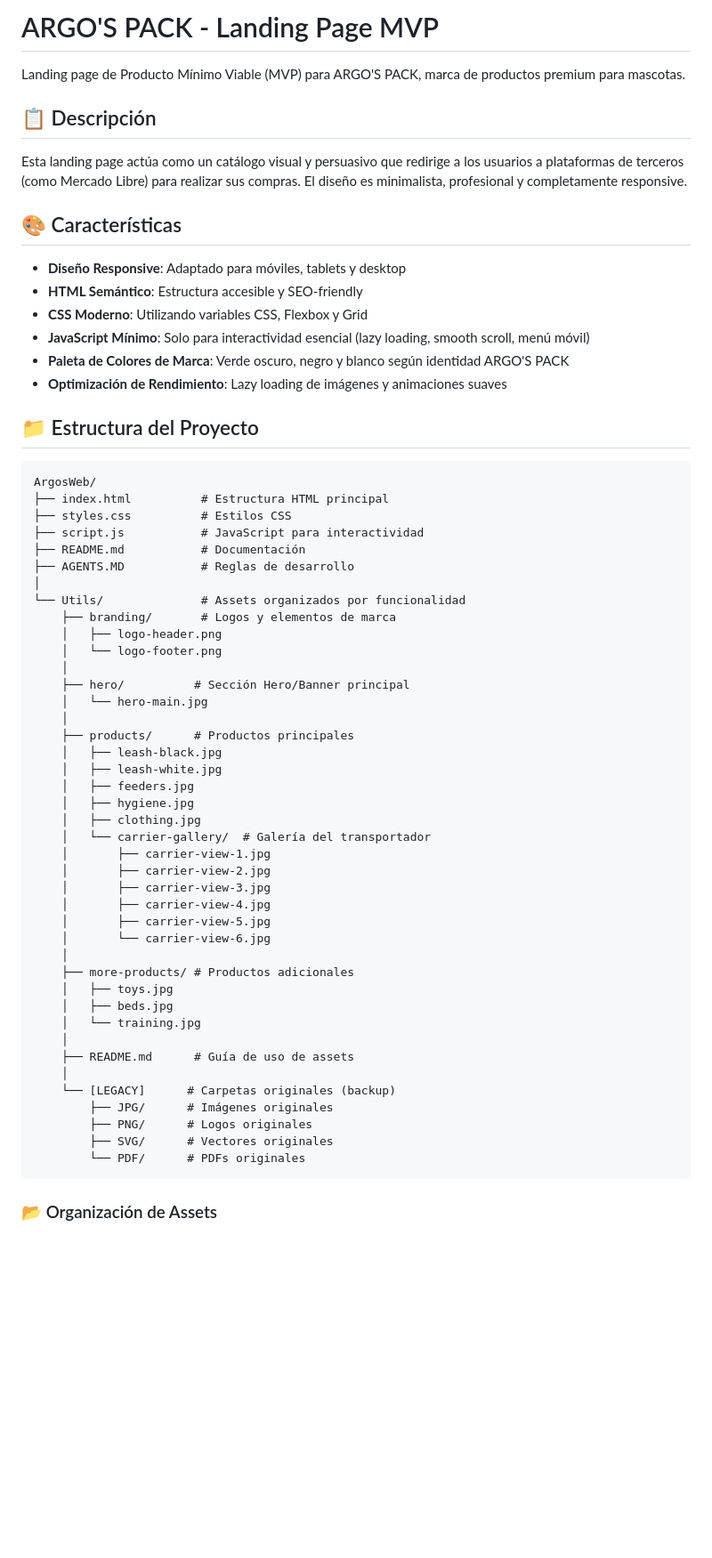
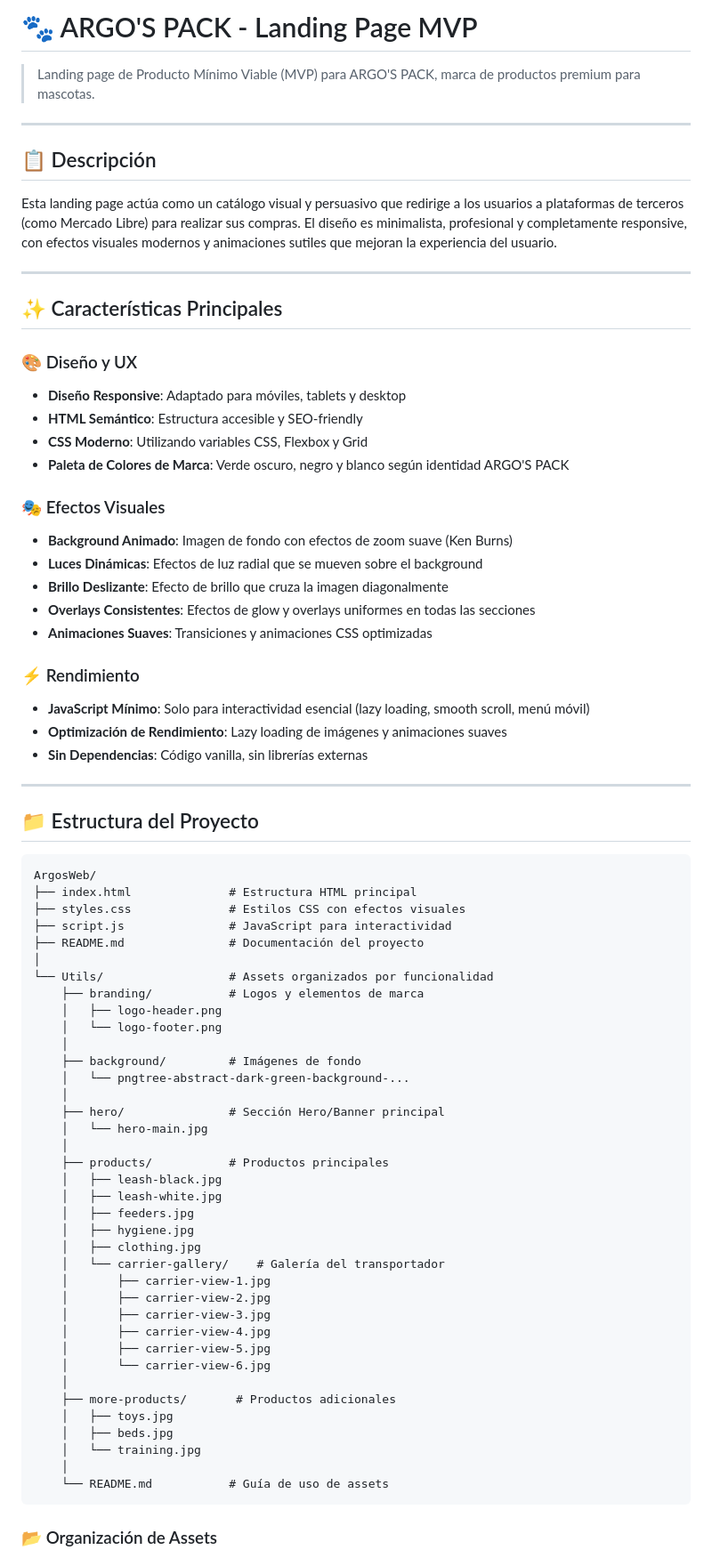
Before and after one commit to LucasMinervini/ARGO-S-, a Markdown page: README.md, the part around the change printed below. Shown: that part at 89% size. Rendered like a GitHub page; blank space fills up the shorter version.

````diff
--- a/README.md
+++ b/README.md
@@ -1,45 +1,64 @@
-# ARGO'S PACK - Landing Page MVP
+# 🐾 ARGO'S PACK - Landing Page MVP
 
-Landing page de Producto Mínimo Viable (MVP) para ARGO'S PACK, marca de productos premium para mascotas.
+> Landing page de Producto Mínimo Viable (MVP) para ARGO'S PACK, marca de productos premium para mascotas.
+
+---
 
 ## 📋 Descripción
 
-Esta landing page actúa como un catálogo visual y persuasivo que redirige a los usuarios a plataformas de terceros (como Mercado Libre) para realizar sus compras. El diseño es minimalista, profesional y completamente responsive.
+Esta landing page actúa como un catálogo visual y persuasivo que redirige a los usuarios a plataformas de terceros (como Mercado Libre) para realizar sus compras. El diseño es minimalista, profesional y completamente responsive, con efectos visuales modernos y animaciones sutiles que mejoran la experiencia del usuario.
 
-## 🎨 Características
+---
 
+## ✨ Características Principales
+
+### 🎨 Diseño y UX
 - **Diseño Responsive**: Adaptado para móviles, tablets y desktop
 - **HTML Semántico**: Estructura accesible y SEO-friendly
 - **CSS Moderno**: Utilizando variables CSS, Flexbox y Grid
+- **Paleta de Colores de Marca**: Verde oscuro, negro y blanco según identidad ARGO'S PACK
+
+### 🎭 Efectos Visuales
+- **Background Animado**: Imagen de fondo con efectos de zoom suave (Ken Burns)
+- **Luces Dinámicas**: Efectos de luz radial que se mueven sobre el background
+- **Brillo Deslizante**: Efecto de brillo que cruza la imagen diagonalmente
+- **Overlays Consistentes**: Efectos de glow y overlays uniformes en todas las secciones
+- **Animaciones Suaves**: Transiciones y animaciones CSS optimizadas
+
+### ⚡ Rendimiento
 - **JavaScript Mínimo**: Solo para interactividad esencial (lazy loading, smooth scroll, menú móvil)
-- **Paleta de Colores de Marca**: Verde oscuro, negro y blanco según identidad ARGO'S PACK
 - **Optimización de Rendimiento**: Lazy loading de imágenes y animaciones suaves
+- **Sin Dependencias**: Código vanilla, sin librerías externas
+
+---
 
 ## 📁 Estructura del Proyecto
 
 ```
 ArgosWeb/
-├── index.html          # Estructura HTML principal
-├── styles.css          # Estilos CSS
-├── script.js           # JavaScript para interactividad
-├── README.md           # Documentación
-├── AGENTS.MD           # Reglas de desarrollo
+├── index.html              # Estructura HTML principal
+├── styles.css              # Estilos CSS con efectos visuales
+├── script.js               # JavaScript para interactividad
+├── README.md               # Documentación del proyecto
 │
-└── Utils/              # Assets organizados por funcionalidad
-    ├── branding/       # Logos y elementos de marca
+└── Utils/                  # Assets organizados por funcionalidad
+    ├── branding/           # Logos y elementos de marca
     │   ├── logo-header.png
     │   └── logo-footer.png
     │
-    ├── hero/          # Sección Hero/Banner principal
+    ├── background/         # Imágenes de fondo
+    │   └── pngtree-abstract-dark-green-background-...
+    │
+    ├── hero/               # Sección Hero/Banner principal
     │   └── hero-main.jpg
     │
-    ├── products/      # Productos principales
+    ├── products/           # Productos principales
     │   ├── leash-black.jpg
     │   ├── leash-white.jpg
     │   ├── feeders.jpg
     │   ├── hygiene.jpg
     │   ├── clothing.jpg
-    │   └── carrier-gallery/  # Galería del transportador
+    │   └── carrier-gallery/    # Galería del transportador
     │       ├── carrier-view-1.jpg
     │       ├── carrier-view-2.jpg
     │       ├── carrier-view-3.jpg
@@ -47,18 +66,12 @@ ArgosWeb/
     │       ├── carrier-view-5.jpg
     │       └── carrier-view-6.jpg
     │
-    ├── more-products/ # Productos adicionales
+    ├── more-products/       # Productos adicionales
     │   ├── toys.jpg
     │   ├── beds.jpg
     │   └── training.jpg
     │
-    ├── README.md      # Guía de uso de assets
-    │
-    └── [LEGACY]      # Carpetas originales (backup)
-        ├── JPG/      # Imágenes originales
-        ├── PNG/      # Logos originales
-        ├── SVG/      # Vectores originales
-        └── PDF/      # PDFs originales
+    └── README.md           # Guía de uso de assets
 ```
 
 ### 📂 Organización de Assets
````
Also changed, not shown: other parts of README.md (+66 -20 lines).
